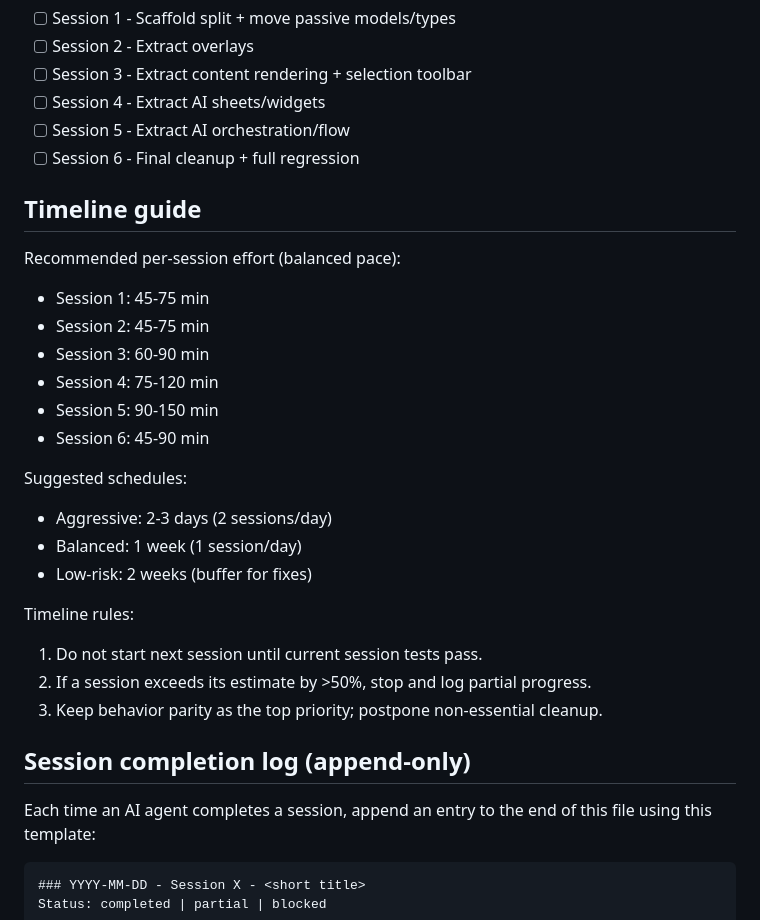
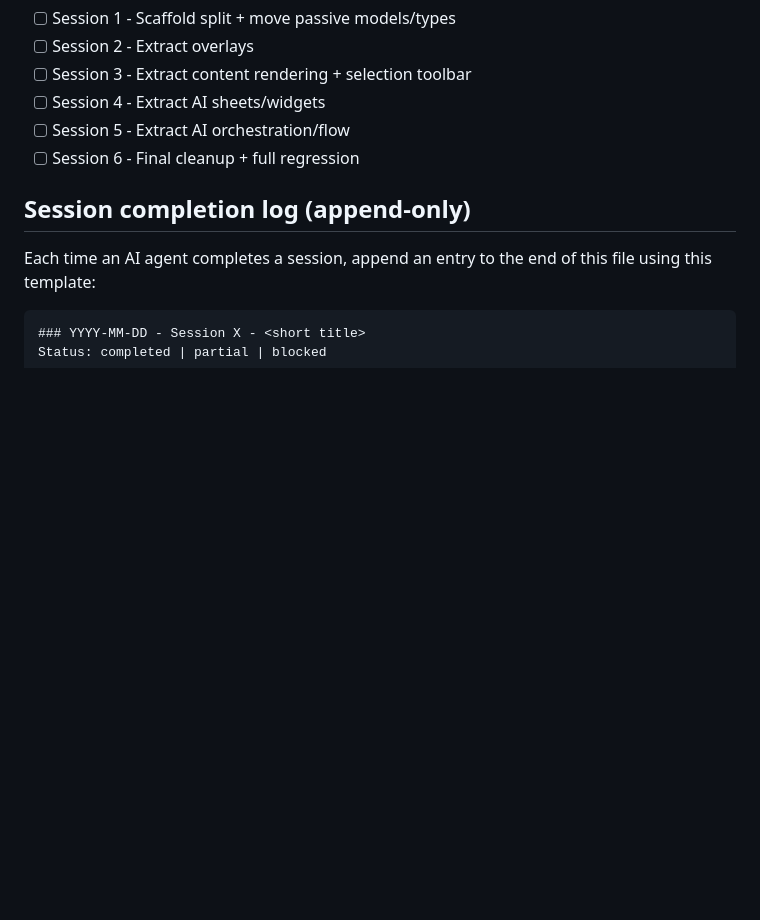
Before and after one commit to sukhrobyangibaev/bookai, a Markdown page: split.md, the part around the change. Drawn GitHub-style; blank space fills up the shorter version.

Commit message:
refactor: remove timeline guide from reader screen split plan

```diff
--- a/split.md
+++ b/split.md
@@ -216,29 +216,6 @@ Before finishing:
 - [ ] Session 5 - Extract AI orchestration/flow
 - [ ] Session 6 - Final cleanup + full regression
 
-## Timeline guide
-
-Recommended per-session effort (balanced pace):
-
-- Session 1: 45-75 min
-- Session 2: 45-75 min
-- Session 3: 60-90 min
-- Session 4: 75-120 min
-- Session 5: 90-150 min
-- Session 6: 45-90 min
-
-Suggested schedules:
-
-- Aggressive: 2-3 days (2 sessions/day)
-- Balanced: 1 week (1 session/day)
-- Low-risk: 2 weeks (buffer for fixes)
-
-Timeline rules:
-
-1. Do not start next session until current session tests pass.
-2. If a session exceeds its estimate by >50%, stop and log partial progress.
-3. Keep behavior parity as the top priority; postpone non-essential cleanup.
-
 ## Session completion log (append-only)
 
 Each time an AI agent completes a session, append an entry to the end of this file using this template:
```
